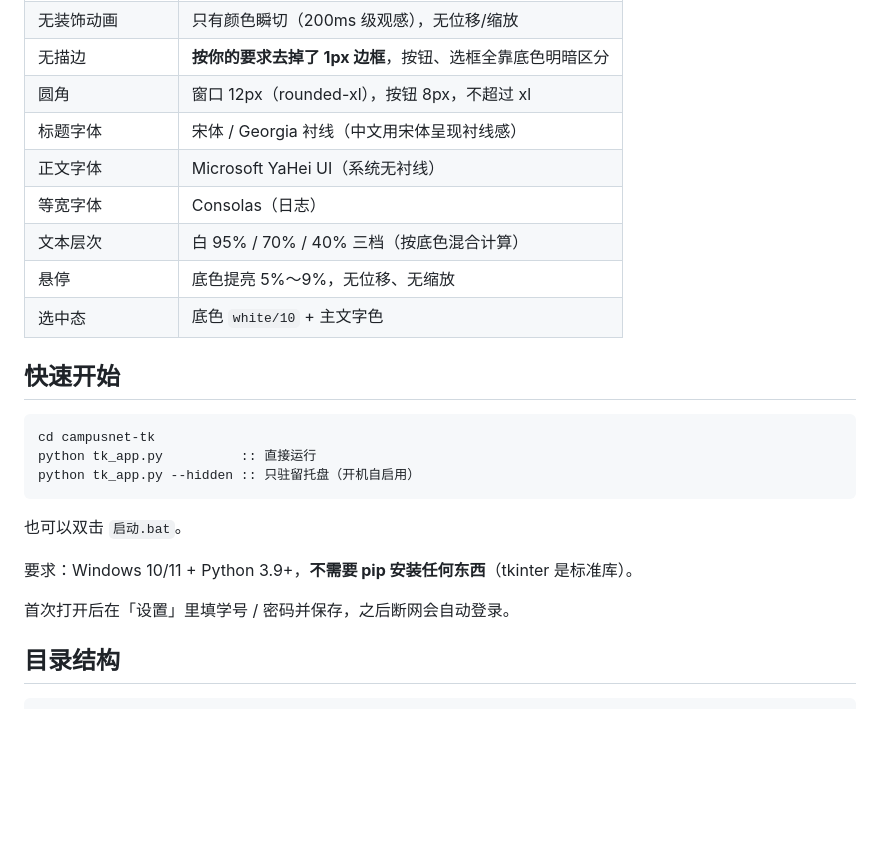
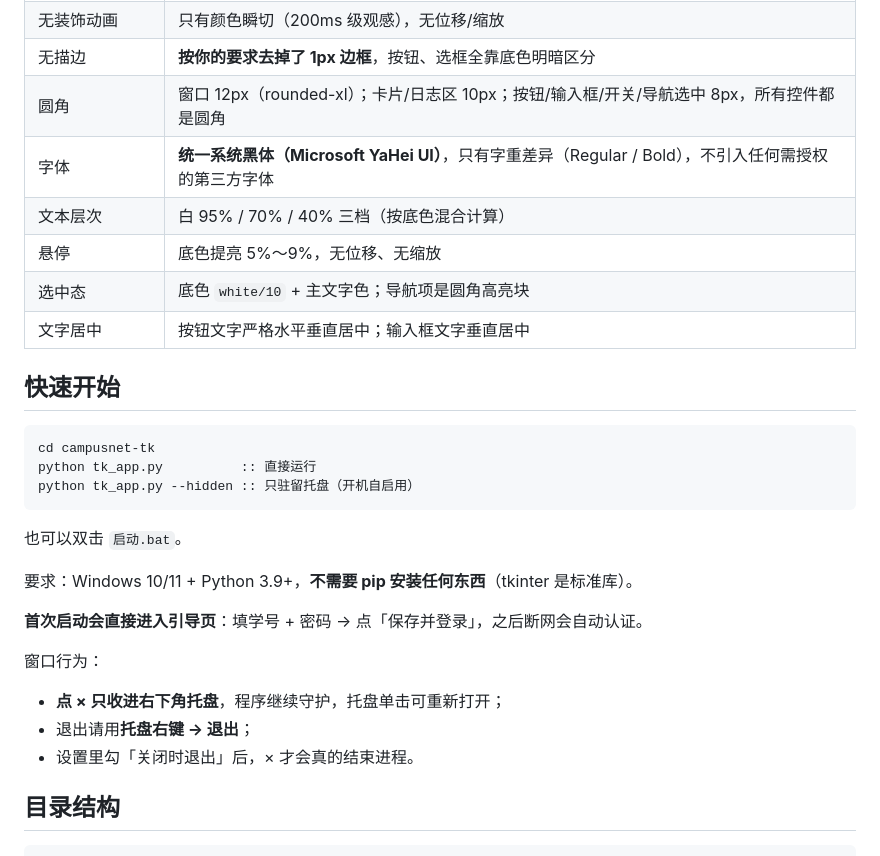
Before and after one commit to Heznc/campus-net-assistant-tk, a Markdown page: README.md, the part around one of its changes. GitHub-like rendering; blank space fills up the shorter version.

Commit message:
fix: 关窗收托盘、首次引导、统一字体、全面圆角
- 点 × 只隐藏到托盘，托盘右键才退出（设置里可选关闭即退出）
- 首次启动进入引导页，填学号密码后保存并登录
- 字体统一为系统黑体（微软雅黑），仅字重区分，无第三方字体授权问题
- 卡片/日志区/输入框/导航选中/标题栏按钮全部改成圆角，按钮文字严格居中
- 设置页紧凑排布，保存按钮固定在底部

```diff
--- a/README.md
+++ b/README.md
@@ -43,13 +45,12 @@
 | 无发光 / 无大阴影 | 不使用任何 shadow，窗口靠圆角与色差成形 |
 | 无装饰动画 | 只有颜色瞬切（200ms 级观感），无位移/缩放 |
 | 无描边 | **按你的要求去掉了 1px 边框**，按钮、选框全靠底色明暗区分 |
-| 圆角 | 窗口 12px（rounded-xl），按钮 8px，不超过 xl |
-| 标题字体 | 宋体 / Georgia 衬线（中文用宋体呈现衬线感） |
-| 正文字体 | Microsoft YaHei UI（系统无衬线） |
-| 等宽字体 | Consolas（日志） |
+| 圆角 | 窗口 12px（rounded-xl）；卡片/日志区 10px；按钮/输入框/开关/导航选中 8px，所有控件都是圆角 |
+| 字体 | **统一系统黑体（Microsoft YaHei UI）**，只有字重差异（Regular / Bold），不引入任何需授权的第三方字体 |
 | 文本层次 | 白 95% / 70% / 40% 三档（按底色混合计算） |
 | 悬停 | 底色提亮 5%～9%，无位移、无缩放 |
-| 选中态 | 底色 `white/10` + 主文字色 |
+| 选中态 | 底色 `white/10` + 主文字色；导航项是圆角高亮块 |
+| 文字居中 | 按钮文字严格水平垂直居中；输入框文字垂直居中 |
 
 ## 快速开始
 
@@ -63,7 +64,13 @@ python tk_app.py --hidden :: 只驻留托盘（开机自启用）
 
 要求：Windows 10/11 + Python 3.9+，**不需要 pip 安装任何东西**（tkinter 是标准库）。
 
-首次打开后在「设置」里填学号 / 密码并保存，之后断网会自动登录。
+**首次启动会直接进入引导页**：填学号 + 密码 → 点「保存并登录」，之后断网会自动认证。
+
+窗口行为：
+
+- **点 × 只收进右下角托盘**，程序继续守护，托盘单击可重新打开；
+- 退出请用**托盘右键 → 退出**；
+- 设置里勾「关闭时退出」后，× 才会真的结束进程。
 
 ## 目录结构
 
```
Also changed, not shown: other parts of README.md (+3 -1 lines), docs/logs.png (added), docs/preview.png, docs/settings.png (added), 2 other files.
